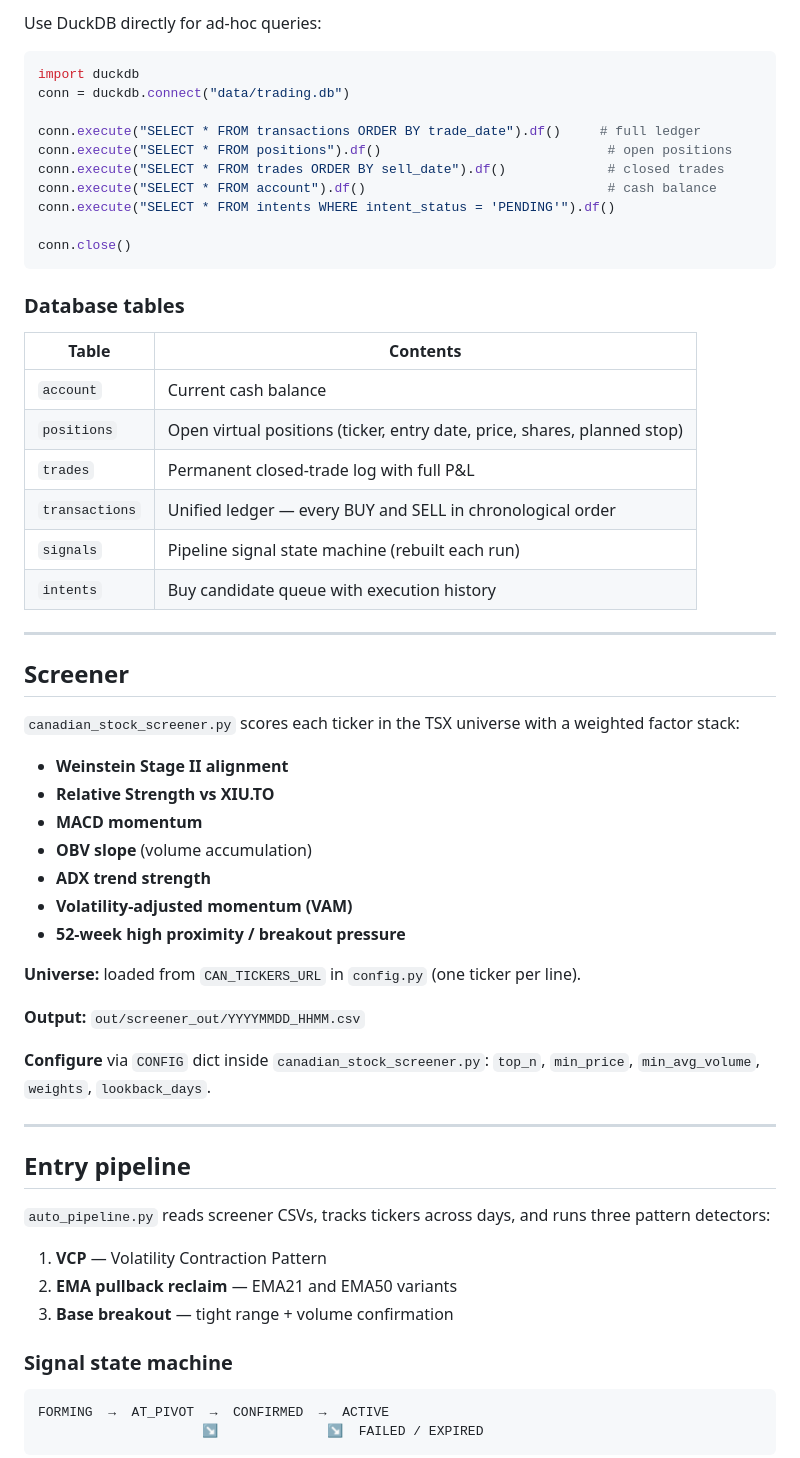
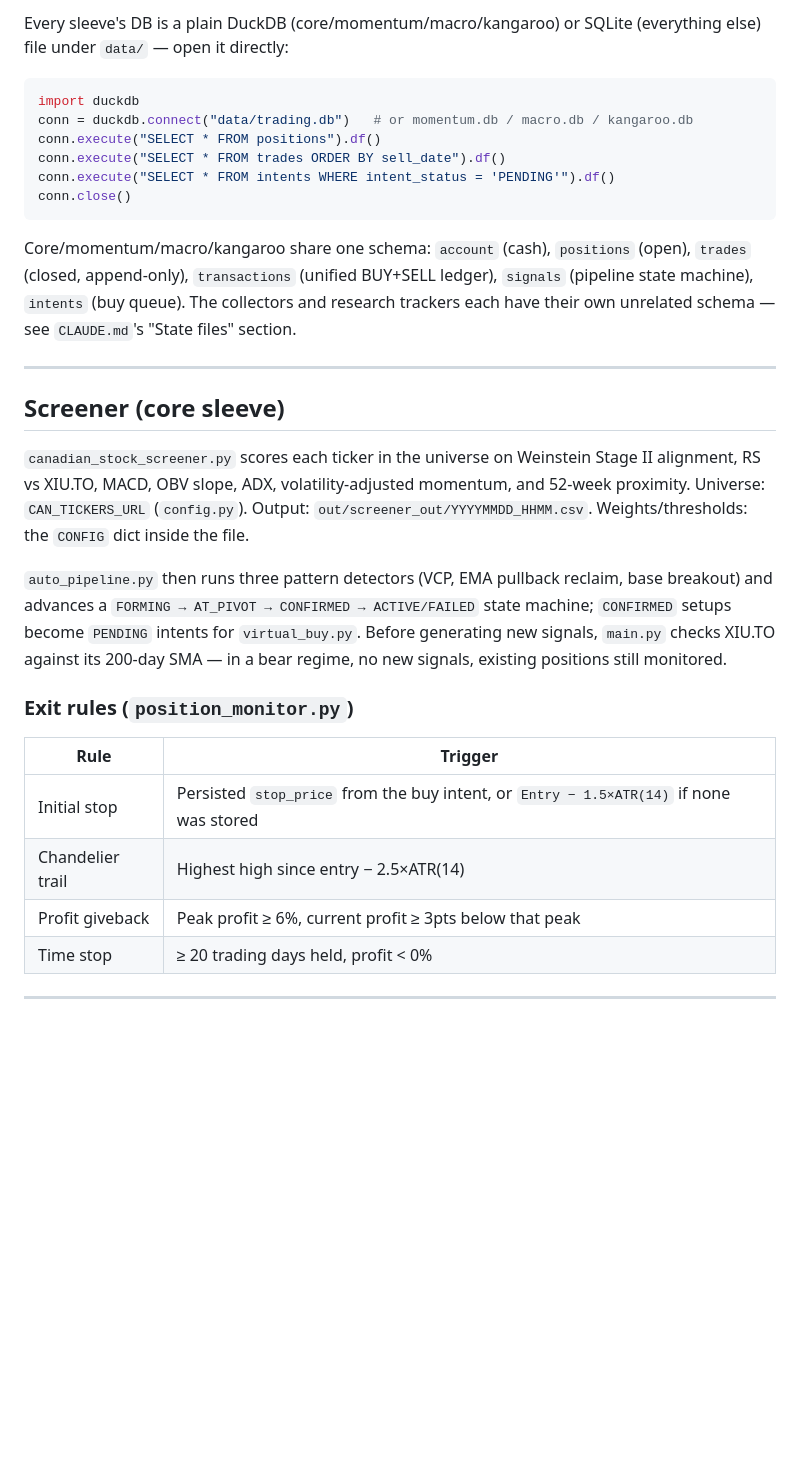
Before and after one commit to ChernyshovYuriy/StockScanner, a Markdown page: README.md, the part around one of its changes. Rendered like a GitHub page; blank space fills up the shorter version.

````diff
--- a/README.md
+++ b/README.md
@@ -238,67 +170,47 @@ when running services manually from the command line without `--tickers-url`.
 
-Use DuckDB directly for ad-hoc queries:
+Every sleeve's DB is a plain DuckDB (core/momentum/macro/kangaroo) or SQLite
+(everything else) file under `data/` — open it directly:
 
 ```python
 import duckdb
-conn = duckdb.connect("data/trading.db")
-
-conn.execute("SELECT * FROM transactions ORDER BY trade_date").df()     # full ledger
-conn.execute("SELECT * FROM positions").df()                             # open positions
-conn.execute("SELECT * FROM trades ORDER BY sell_date").df()             # closed trades
-conn.execute("SELECT * FROM account").df()                               # cash balance
+conn = duckdb.connect("data/trading.db")   # or momentum.db / macro.db / kangaroo.db
+conn.execute("SELECT * FROM positions").df()
+conn.execute("SELECT * FROM trades ORDER BY sell_date").df()
 conn.execute("SELECT * FROM intents WHERE intent_status = 'PENDING'").df()
-
 conn.close()
 ```
 
-### Database tables
-
-| Table | Contents |
-|---|---|
-| `account` | Current cash balance |
-| `positions` | Open virtual positions (ticker, entry date, price, shares, planned stop) |
-| `trades` | Permanent closed-trade log with full P&L |
-| `transactions` | Unified ledger — every BUY and SELL in chronological order |
-| `signals` | Pipeline signal state machine (rebuilt each run) |
-| `intents` | Buy candidate queue with execution history |
+Core/momentum/macro/kangaroo share one schema: `account` (cash), `positions`
+(open), `trades` (closed, append-only), `transactions` (unified BUY+SELL
+ledger), `signals` (pipeline state machine), `intents` (buy queue). The
+collectors and research trackers each have their own unrelated schema — see
+`CLAUDE.md`'s "State files" section.
 
 ---
 
-## Screener
+## Screener (core sleeve)
 
-`canadian_stock_screener.py` scores each ticker in the TSX universe with a
-weighted factor stack:
+`canadian_stock_screener.py` scores each ticker in the universe on Weinstein
+Stage II alignment, RS vs XIU.TO, MACD, OBV slope, ADX, volatility-adjusted
+momentum, and 52-week proximity. Universe: `CAN_TICKERS_URL` (`config.py`).
+Output: `out/screener_out/YYYYMMDD_HHMM.csv`. Weights/thresholds: the
+`CONFIG` dict inside the file.
 
-- **Weinstein Stage II alignment**
-- **Relative Strength vs XIU.TO**
-- **MACD momentum**
-- **OBV slope** (volume accumulation)
-- **ADX trend strength**
-- **Volatility-adjusted momentum (VAM)**
-- **52-week high proximity / breakout pressure**
+`auto_pipeline.py` then runs three pattern detectors (VCP, EMA pullback
+reclaim, base breakout) and advances a `FORMING → AT_PIVOT → CONFIRMED →
+ACTIVE/FAILED` state machine; `CONFIRMED` setups become `PENDING` intents for
+`virtual_buy.py`. Before generating new signals, `main.py` checks XIU.TO
+against its 200-day SMA — in a bear regime, no new signals, existing
+positions still monitored.
 
-**Universe:** loaded from `CAN_TICKERS_URL` in `config.py` (one ticker per line).
+### Exit rules (`position_monitor.py`)
 
-**Output:** `out/screener_out/YYYYMMDD_HHMM.csv`
-
-**Configure** via `CONFIG` dict inside `canadian_stock_screener.py`:
-`top_n`, `min_price`, `min_avg_volume`, `weights`, `lookback_days`.
+| Rule | Trigger |
+|---|---|
+| Initial stop | Persisted `stop_price` from the buy intent, or `Entry − 1.5×ATR(14)` if none was stored |
+| Chandelier trail | Highest high since entry − 2.5×ATR(14) |
+| Profit giveback | Peak profit ≥ 6%, current profit ≥ 3pts below that peak |
+| Time stop | ≥ 20 trading days held, profit < 0% |
 
 ---
 
-## Entry pipeline
-
-`auto_pipeline.py` reads screener CSVs, tracks tickers across days, and runs
-three pattern detectors:
-
-1. **VCP** — Volatility Contraction Pattern
-2. **EMA pullback reclaim** — EMA21 and EMA50 variants
-3. **Base breakout** — tight range + volume confirmation
-
-### Signal state machine
-
-```
-FORMING  →  AT_PIVOT  →  CONFIRMED  →  ACTIVE
-                     ↘              ↘  FAILED / EXPIRED
-```
-
````
Also changed, not shown: other parts of README.md (+156 -300 lines).
